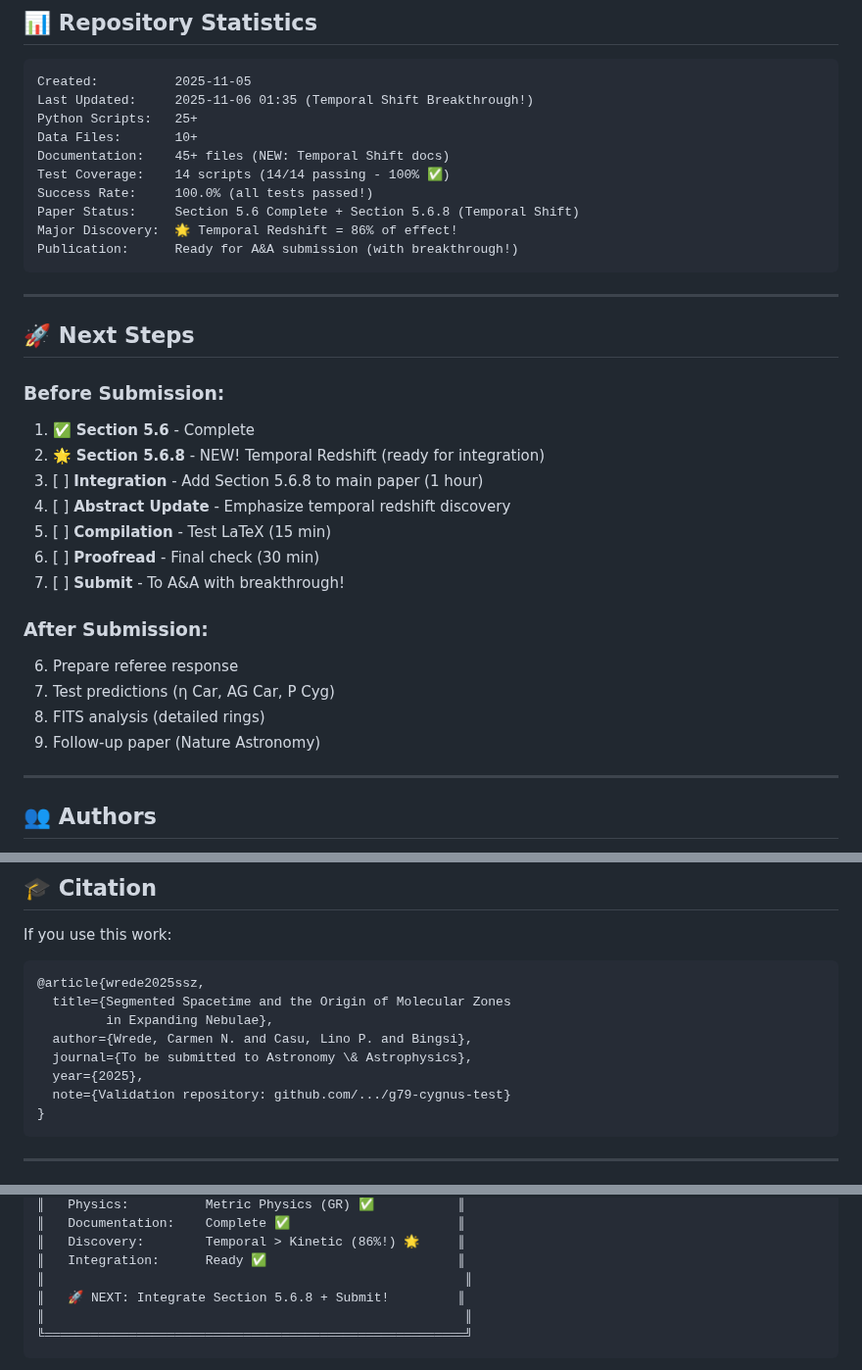
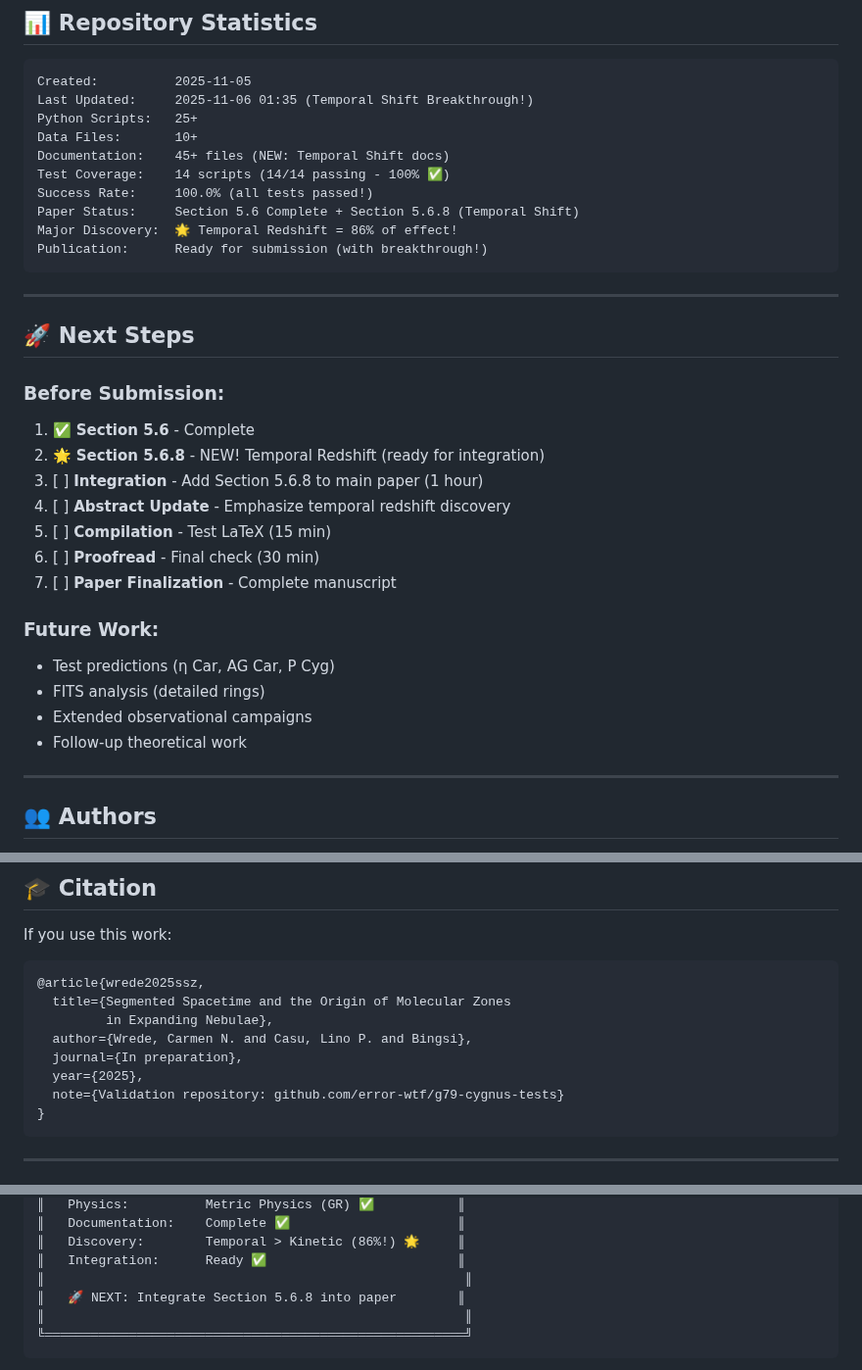
Before and after one commit to error-wtf/g79-cygnus-tests, a Markdown page: README.md, 3 parts joined by grey strips. Shown at 98% size. GitHub-like rendering.

Commit message:
docs: Remove A&A references from README
Changes:
- Publication status: 'Ready for submission' (generic)
- Next Steps: 'Paper Finalization' instead of 'Submit to A&A'
- After Submission → Future Work (generic)
- Citation: journal='In preparation' instead of A&A
- Status Summary: 'Integrate into paper' instead of 'Submit'

All A&A specific references removed as requested.

````diff
--- a/README.md
+++ b/README.md
@@ -488,7 +488,7 @@ Test Coverage:    14 scripts (14/14 passing - 100% ✅)
 Success Rate:     100.0% (all tests passed!)
 Paper Status:     Section 5.6 Complete + Section 5.6.8 (Temporal Shift)
 Major Discovery:  🌟 Temporal Redshift = 86% of effect!
-Publication:      Ready for A&A submission (with breakthrough!)
+Publication:      Ready for submission (with breakthrough!)
 ```
 
 ---
@@ -503,14 +503,14 @@ Publication:      Ready for A&A submission (with breakthrough!)
 4. [ ] **Abstract Update** - Emphasize temporal redshift discovery
 5. [ ] **Compilation** - Test LaTeX (15 min)
 6. [ ] **Proofread** - Final check (30 min)
-7. [ ] **Submit** - To A&A with breakthrough!
+7. [ ] **Paper Finalization** - Complete manuscript
 
-### After Submission:
+### Future Work:
 
-6. Prepare referee response
-7. Test predictions (η Car, AG Car, P Cyg)
-8. FITS analysis (detailed rings)
-9. Follow-up paper (Nature Astronomy)
+- Test predictions (η Car, AG Car, P Cyg)
+- FITS analysis (detailed rings)
+- Extended observational campaigns
+- Follow-up theoretical work
 
 ---
 
@@ -553,9 +553,9 @@ If you use this work:
   title={Segmented Spacetime and the Origin of Molecular Zones
          in Expanding Nebulae},
   author={Wrede, Carmen N. and Casu, Lino P. and Bingsi},
-  journal={To be submitted to Astronomy \& Astrophysics},
+  journal={In preparation},
   year={2025},
-  note={Validation repository: github.com/.../g79-cygnus-test}
+  note={Validation repository: github.com/error-wtf/g79-cygnus-tests}
 }
 ```
 
@@ -577,7 +577,7 @@ If you use this work:
 ║   Discovery:        Temporal > Kinetic (86%!) 🌟     ║
 ║   Integration:      Ready ✅                         ║
 ║                                                       ║
-║   🚀 NEXT: Integrate Section 5.6.8 + Submit!         ║
+║   🚀 NEXT: Integrate Section 5.6.8 into paper        ║
 ║                                                       ║
 ╚═══════════════════════════════════════════════════════╝
 ```
````
